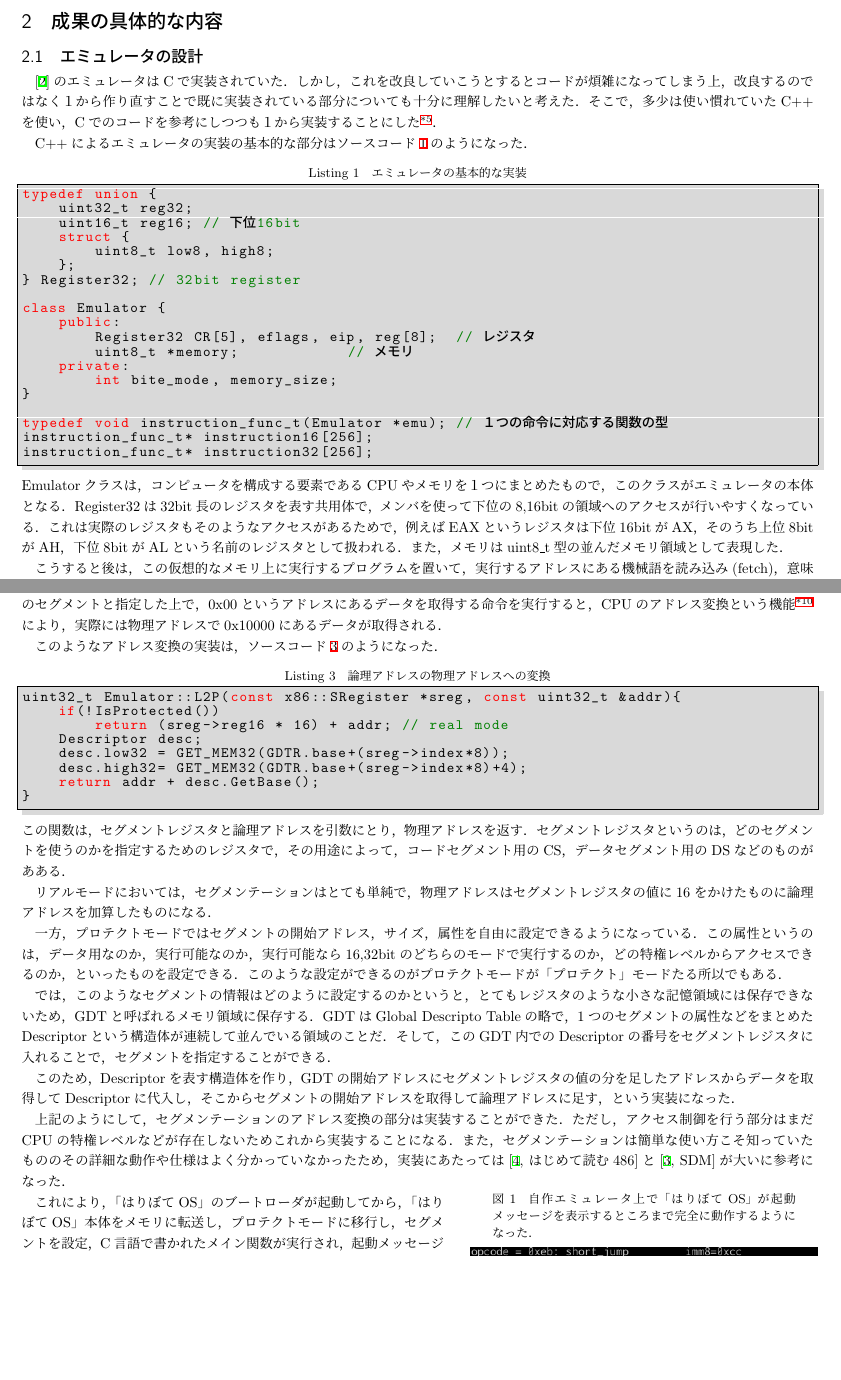
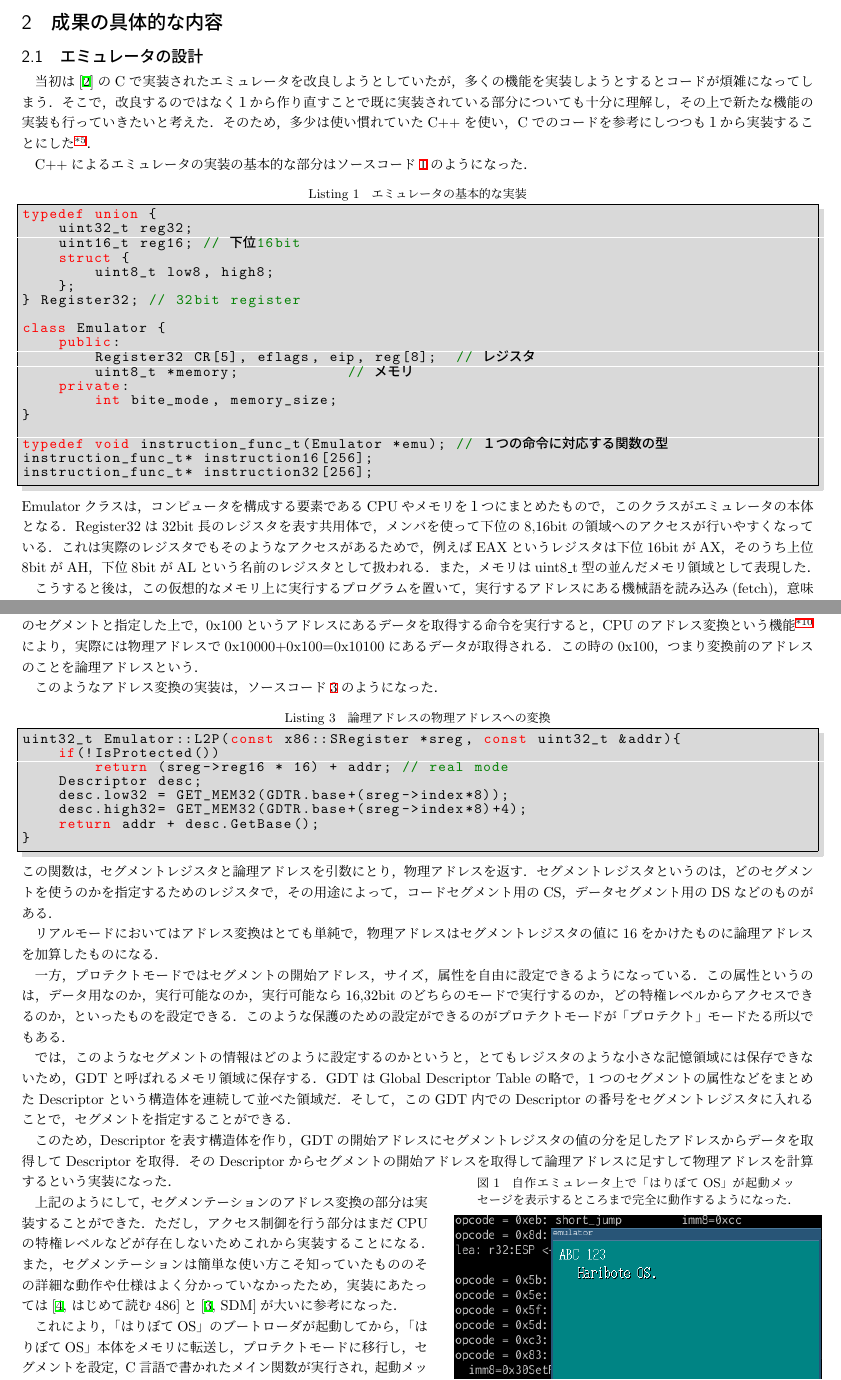
Before and after one commit to sksat/titech_ao, a LaTeX document (report/report.tex): two parts of pages 1 and 3 of 4, joined at a grey line, cut so that both start at the same text, the shorter picture padded with empty space. Compiled offline with pLaTeX and dvipdfmx; a LaTeX package or settings file that is missing is left out.

Commit message:
千種夜羽吸う...ズゾーッ

```diff
--- a/report/report.tex
+++ b/report/report.tex
@@ -3,7 +3,7 @@
 \usepackage[dvipdfmx]{hyperref}
 \usepackage{color}
 \usepackage{listings,jlisting}
-\usepackage[top=5truemm,bottom=13truemm,left=8truemm,right=8truemm]{geometry}
+\usepackage[top=5truemm,bottom=15truemm,left=8truemm,right=8truemm]{geometry}
 \usepackage[dvipdfmx]{graphicx}
 \usepackage{wrapfig}
 
@@ -55,10 +55,11 @@ WindowsやLinuxなどのOSを動かすことができないのはもちろん，
 \section{成果の具体的な内容}
 \subsection{エミュレータの設計}
 \vspace{-2mm}
-\cite{learn-x86-by-emu}のエミュレータはCで実装されていた．
-しかし，これを改良していこうとするとコードが煩雑になってしまう上，
-改良するのではなく１から作り直すことで既に実装されている部分についても十分に理解したいと考えた．
-そこで，多少は使い慣れていたC++を使い，
+当初は\cite{learn-x86-by-emu}のCで実装されたエミュレータを改良しようとしていたが，
+多くの機能を実装しようとするとコードが煩雑になってしまう．
+そこで，改良するのではなく１から作り直すことで既に実装されている部分についても十分に理解し，
+その上で新たな機能の実装も行っていきたいと考えた．
+そのため，多少は使い慣れていたC++を使い，
 Cでのコードを参考にしつつも１から実装することにした\footnote{このときのリポジトリは\url{https://github.com/sk2sat/vm}}．
 
 C++によるエミュレータの実装の基本的な部分はソースコード\ref{impl-emu-base}のようになった．
@@ -87,7 +88,7 @@ Emulatorクラスは，コンピュータを構成する要素であるCPUやメ
 このクラスがエミュレータの本体となる．
 Register32は32bit長のレジスタを表す共用体で，
 メンバを使って下位の8,16bitの領域へのアクセスが行いやすくなっている．
-これは実際のレジスタもそのようなアクセスがあるためで，
+これは実際のレジスタでもそのようなアクセスがあるためで，
 例えばEAXというレジスタは下位16bitがAX，そのうち上位8bitがAH，下位8bitがALという名前のレジスタとして扱われる．
 また，メモリはuint8\_t型の並んだメモリ領域として表現した．
 
@@ -197,9 +198,10 @@ x86には，「セグメンテーション」という機能がある．
 物理アドレスを気にしてプログラミングする必要がなくなる，という点にある．
 例えば，あるセグメントの開始アドレスが物理アドレスで0x10000とする．
 このとき，このセグメントをデータ用のセグメントと指定した上で，
-0x00というアドレスにあるデータを取得する命令を実行すると，
+0x100というアドレスにあるデータを取得する命令を実行すると，
 CPUのアドレス変換という機能\footnote{正確には，CPU内のMMUがこのアドレス変換を行っている．}により，
-実際には物理アドレスで0x10000にあるデータが取得される．
+実際には物理アドレスで0x10000$+$0x100$=$0x10100にあるデータが取得される．
+この時の0x100，つまり変換前のアドレスのことを論理アドレスという．
 
 このようなアドレス変換の実装は，ソースコード\ref{L2P}のようになった．
 \begin{lstlisting}[caption=論理アドレスの物理アドレスへの変換,label=L2P]
@@ -214,33 +216,36 @@ uint32_t Emulator::L2P(const x86::SRegister *sreg, const uint32_t &addr){
 \end{lstlisting}
 この関数は，セグメントレジスタと論理アドレスを引数にとり，物理アドレスを返す．
 セグメントレジスタというのは，どのセグメントを使うのかを指定するためのレジスタで，
-その用途によって，コードセグメント用のCS，データセグメント用のDSなどのものがあある．
+その用途によって，コードセグメント用のCS，データセグメント用のDSなどのものがある．
 
-リアルモードにおいては，セグメンテーションはとても単純で，
+リアルモードにおいてはアドレス変換はとても単純で，
 物理アドレスはセグメントレジスタの値に16をかけたものに論理アドレスを加算したものになる．
 
 一方，プロテクトモードではセグメントの開始アドレス，サイズ，属性を自由に設定できるようになっている．
 この属性というのは，
 データ用なのか，実行可能なのか，実行可能なら16,32bitのどちらのモードで実行するのか，どの特権レベルからアクセスできるのか，
 といったものを設定できる．
-このような設定ができるのがプロテクトモードが「プロテクト」モードたる所以でもある．
+このような保護のための設定ができるのがプロテクトモードが「プロテクト」モードたる所以でもある．
 
 では，このようなセグメントの情報はどのように設定するのかというと，
 とてもレジスタのような小さな記憶領域には保存できないため，
 GDTと呼ばれるメモリ領域に保存する．
-GDTはGlobal Descripto Tableの略で，
-1つのセグメントの属性などをまとめたDescriptorという構造体が連続して並んでいる領域のことだ．
+GDTはGlobal Descriptor Tableの略で，
+1つのセグメントの属性などをまとめたDescriptorという構造体を連続して並べた領域だ．
 そして，このGDT内でのDescriptorの番号をセグメントレジスタに入れることで，セグメントを指定することができる．
 
 このため，Descriptorを表す構造体を作り，
-GDTの開始アドレスにセグメントレジスタの値の分を足したアドレスからデータを取得してDescriptorに代入し，
-そこからセグメントの開始アドレスを取得して論理アドレスに足す，という実装になった．
+GDTの開始アドレスにセグメントレジスタの値の分を足したアドレスからデータを取得してDescriptorを取得．
+そのDescriptorからセグメントの開始アドレスを取得して論理アドレスに足すして物理アドレスを計算するという実装になった．
+
+\begin{wrapfigure}[10]{r}[1mm]{89mm}
+    \vspace{-11mm}
+    \caption{自作エミュレータ上で「はりぼてOS」が起動メッセージを表示するところまで完全に動作するようになった．}
+    \includegraphics[width=90mm]{emu.png}
+\end{wrapfigure}
 
 上記のようにして，セグメンテーションのアドレス変換の部分は実装することができた．
 ただし，アクセス制御を行う部分はまだCPUの特権レベルなどが存在しないためこれから実装することになる．
 また，セグメンテーションは簡単な使い方こそ知っていたもののその詳細な動作や仕様はよく分かっていなかったため，
 実装にあたっては\cite[はじめて読む486]{read-486}と\cite[SDM]{SDM}が大いに参考になった．
 
-\begin{wrapfigure}[10]{r}[1mm]{85mm}
-	\vspace{-7mm}
-	\caption{自作エミュレータ上で「はりぼてOS」が起動メッセージを表示するところまで完全に動作するようになった．}
```
Also changed, not shown: report/report.tex (43 more changed lines).
